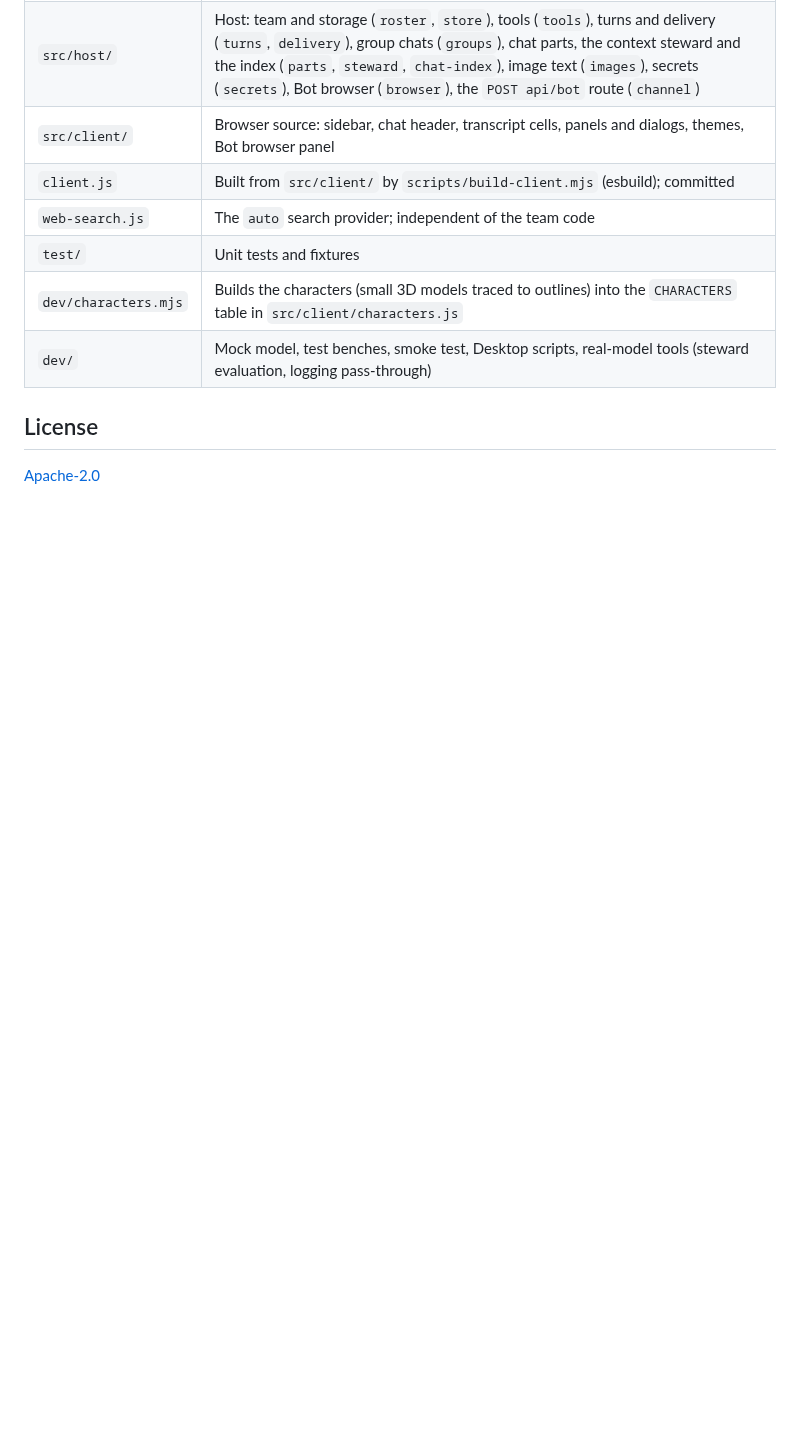
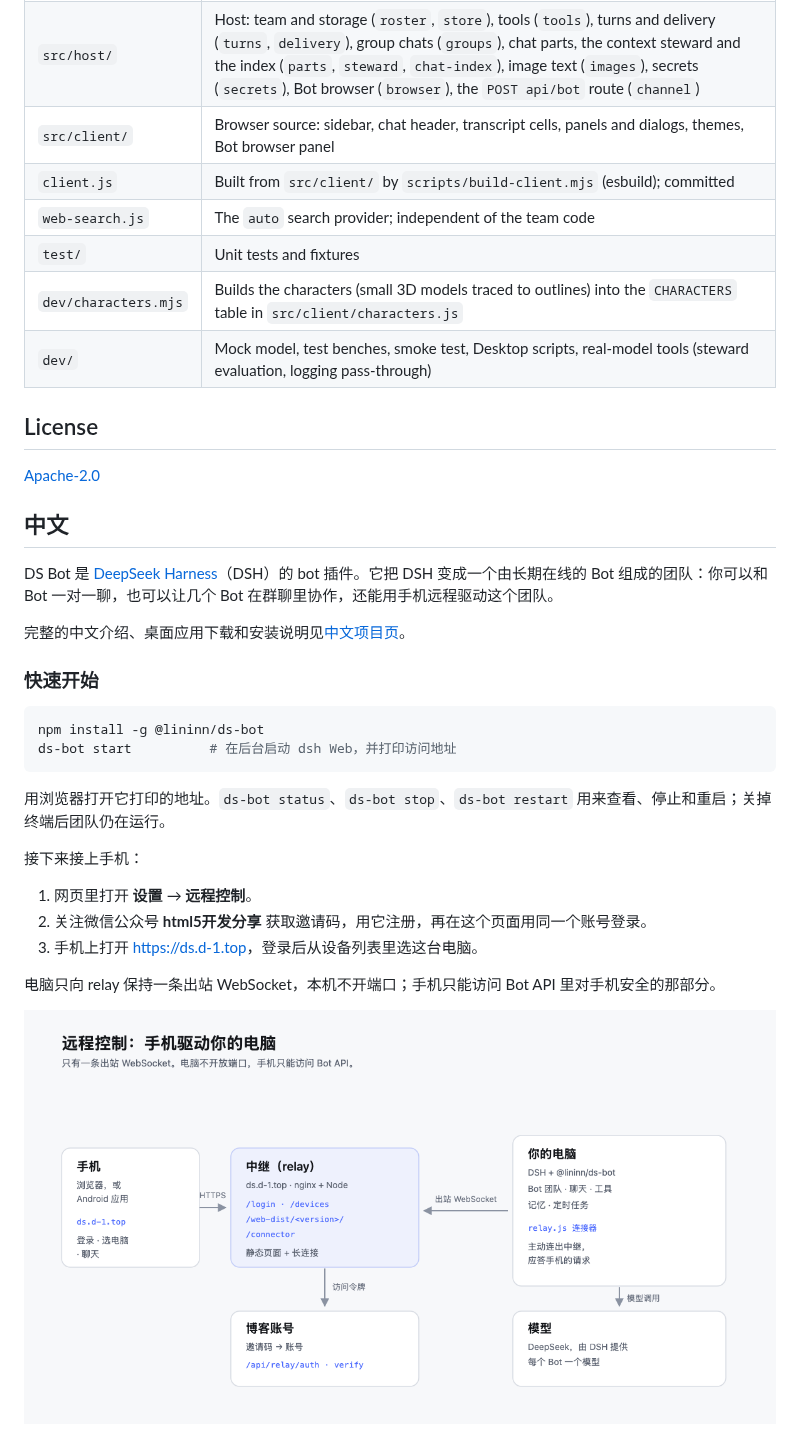
Before and after one commit to lininn/ds-bot-control, a Markdown page: ds-bot/README.md, the part around one of its changes. GitHub-like rendering; pictures changed too: docs/images/architecture.zh.png (added); blank space fills up the shorter version.

````diff
--- a/ds-bot/README.md
+++ b/ds-bot/README.md
@@ -286,3 +311,28 @@ dev/check.sh                             # all checks (see below)
 ## License
 
 [Apache-2.0](LICENSE)
+
+## 中文
+
+DS Bot 是 [DeepSeek Harness](https://github.com/deepseek-ai/deepseek-harness)（DSH）的 bot 插件。它把 DSH 变成一个由长期在线的 Bot 组成的团队：你可以和 Bot 一对一聊，也可以让几个 Bot 在群聊里协作，还能用手机远程驱动这个团队。
+
+完整的中文介绍、桌面应用下载和安装说明见[中文项目页](https://github.com/lininn/ds-bot-control/blob/main/README.zh.md)。
+
+### 快速开始
+
+```sh
+npm install -g @lininn/ds-bot
+ds-bot start          # 在后台启动 dsh Web，并打印访问地址
+```
+
+用浏览器打开它打印的地址。`ds-bot status`、`ds-bot stop`、`ds-bot restart` 用来查看、停止和重启；关掉终端后团队仍在运行。
+
+接下来接上手机：
+
+1. 网页里打开 **设置** → **远程控制**。
+2. 关注微信公众号 **html5开发分享** 获取邀请码，用它注册，再在这个页面用同一个账号登录。
+3. 手机上打开 <https://ds.d-1.top>，登录后从设备列表里选这台电脑。
+
+电脑只向 relay 保持一条出站 WebSocket，本机不开端口；手机只能访问 Bot API 里对手机安全的那部分。
+
+![远程控制是怎么工作的](https://raw.githubusercontent.com/lininn/ds-bot-control/main/docs/images/architecture.zh.png)
````
Also changed, not shown: other parts of ds-bot/README.md (+28 -3 lines), README.md (+24 -1 lines), README.zh.md (+24 -1 lines), docs/images/architecture.png (added), 2 other files.
